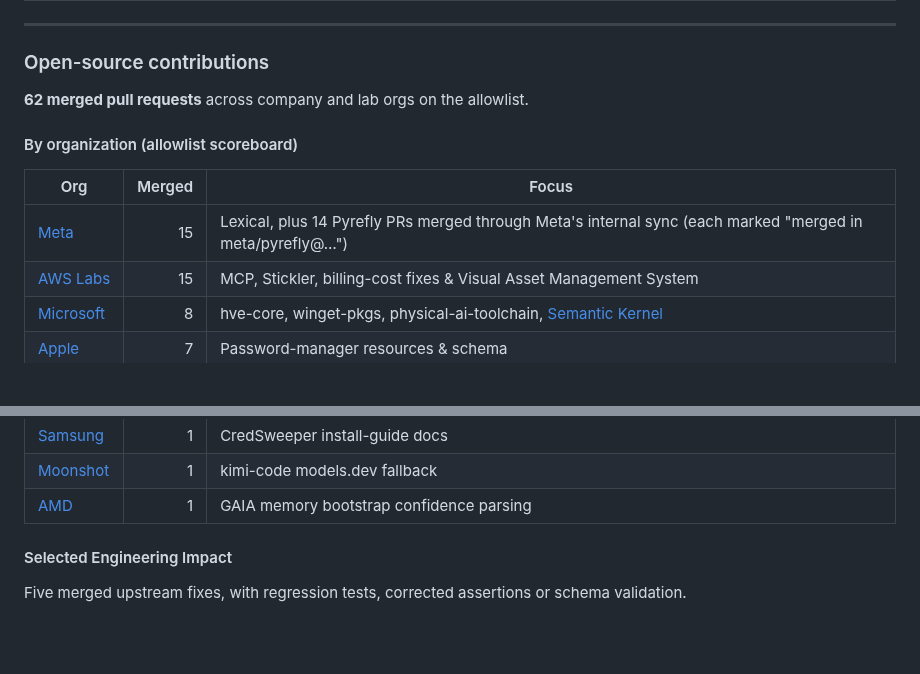
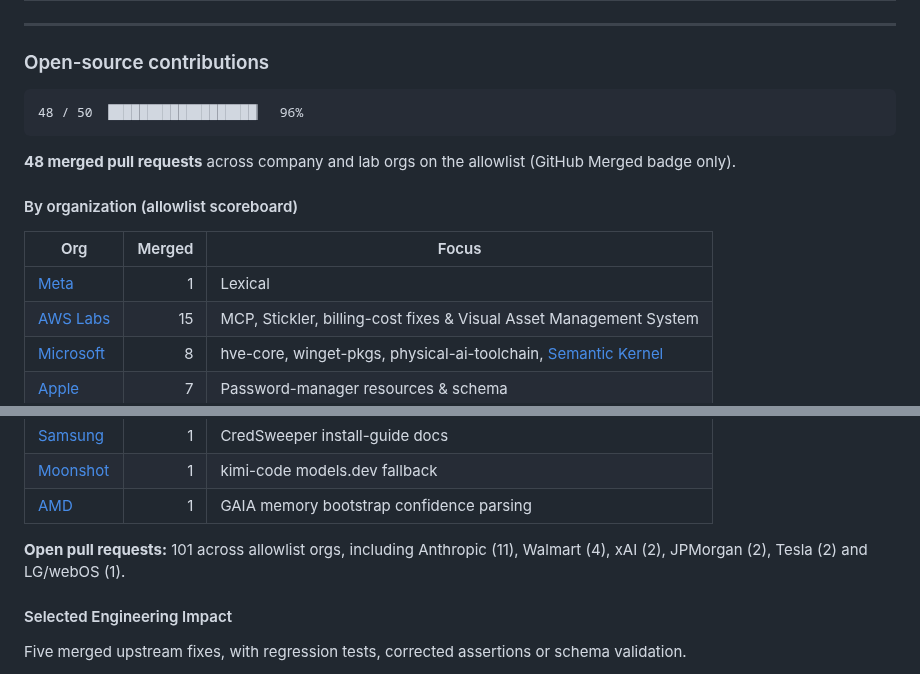
Before and after one commit to mangeshraut712/mangeshraut712, a Markdown page: README.md, 2 parts joined by grey strips. GitHub-like rendering; blank space fills up the shorter version.

Commit message:
Restore goal bar; merged count 48 (Merged badge only); refresh open PRs

````diff
--- a/README.md
+++ b/README.md
@@ -76,13 +76,17 @@ The VAD figures come from Sep 11, 2026 CI. Latency measures batch whole-file pro
 
 ### Open-source contributions
 
-**62 merged pull requests** across company and lab orgs on the allowlist.
+```text
+48 / 50  ███████████████████▏  96%
+```
+
+**48 merged pull requests** across company and lab orgs on the allowlist (GitHub Merged badge only).
 
 #### By organization (allowlist scoreboard)
 
 | Org | Merged | Focus |
 | --- | ---: | --- |
-| [Meta](https://github.com/meta/lexical/pull/9707) | 15 | Lexical, plus 14 Pyrefly PRs merged through Meta's internal sync (each marked "merged in meta/pyrefly@…") |
+| [Meta](https://github.com/meta/lexical/pull/9707) | 1 | Lexical |
 | [AWS Labs](https://github.com/awslabs/visual-asset-management-system/pull/860) | 15 | MCP, Stickler, billing-cost fixes & Visual Asset Management System |
 | [Microsoft](https://github.com/microsoft/physical-ai-toolchain/pull/2093) | 8 | hve-core, winget-pkgs, physical-ai-toolchain, [Semantic Kernel](https://github.com/microsoft/semantic-kernel/pull/14668) |
 | [Apple](https://github.com/apple/password-manager-resources/pull/1851) | 7 | Password-manager resources & schema |
@@ -95,6 +99,8 @@ The VAD figures come from Sep 11, 2026 CI. Latency measures batch whole-file pro
 | [Samsung](https://github.com/Samsung/CredSweeper/pull/997) | 1 | CredSweeper install-guide docs |
 | [Moonshot](https://github.com/MoonshotAI/kimi-code/pull/2416) | 1 | kimi-code models.dev fallback |
 | [AMD](https://github.com/amd/gaia/pull/6656) | 1 | GAIA memory bootstrap confidence parsing |
+
+**Open pull requests:** 101 across allowlist orgs, including Anthropic (11), Walmart (4), xAI (2), JPMorgan (2), Tesla (2) and LG/webOS (1).
 
 #### Selected Engineering Impact
 
````
